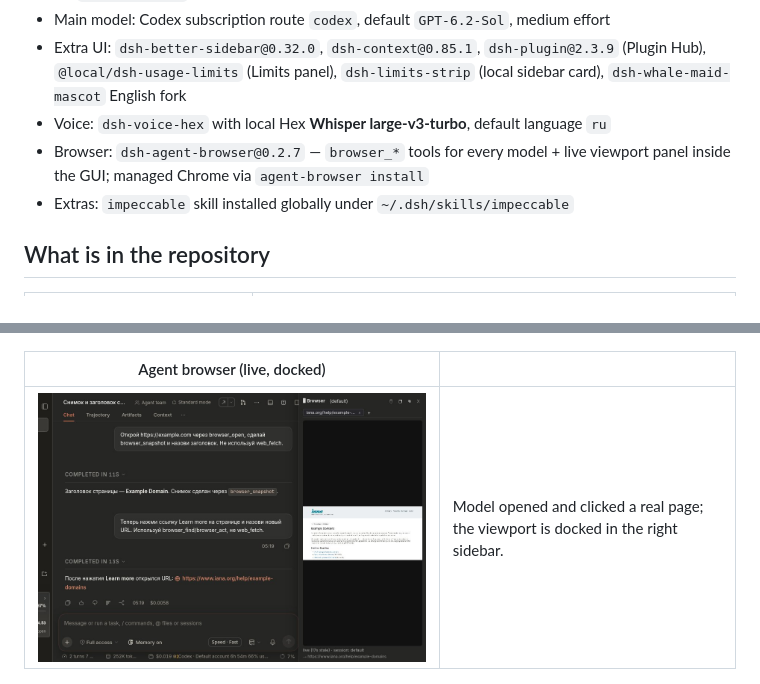
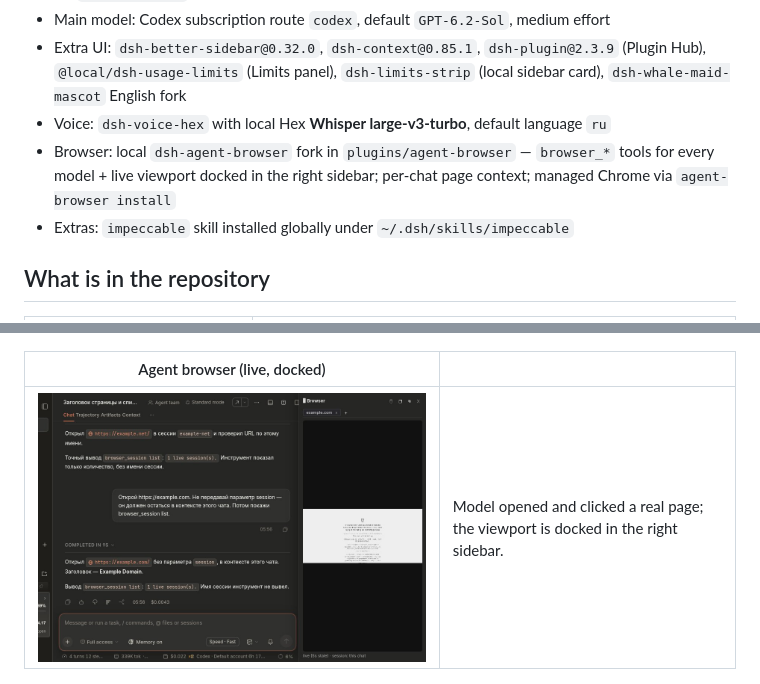
Before and after one commit to Satont/dsh-harness-setup, a Markdown page: README.md, 2 parts joined by grey strips. Drawn GitHub-style; pictures changed too: docs/screenshots/agent-browser.png.

```diff
--- a/README.md
+++ b/README.md
@@ -21,8 +21,9 @@ stored here. See [SECRETS.md](SECRETS.md) and [.env.example](.env.example).
   `dsh-plugin@2.3.9` (Plugin Hub), `@local/dsh-usage-limits` (Limits panel),
   `dsh-limits-strip` (local sidebar card), `dsh-whale-maid-mascot` English fork
 - Voice: `dsh-voice-hex` with local Hex **Whisper large-v3-turbo**, default language `ru`
-- Browser: `dsh-agent-browser@0.2.7` — `browser_*` tools for every model + live viewport
-  panel inside the GUI; managed Chrome via `agent-browser install`
+- Browser: local `dsh-agent-browser` fork in `plugins/agent-browser` — `browser_*` tools for
+  every model + live viewport docked in the right sidebar; per-chat page context; managed
+  Chrome via `agent-browser install`
 - Extras: `impeccable` skill installed globally under `~/.dsh/skills/impeccable`
 
 ## What is in the repository
```
Also changed, not shown: RESTORE.md (+5 -4 lines), plugins/agent-browser/README.md (added, +86 -0 lines), profile/README.md (+5 -3 lines), 11 other files.
